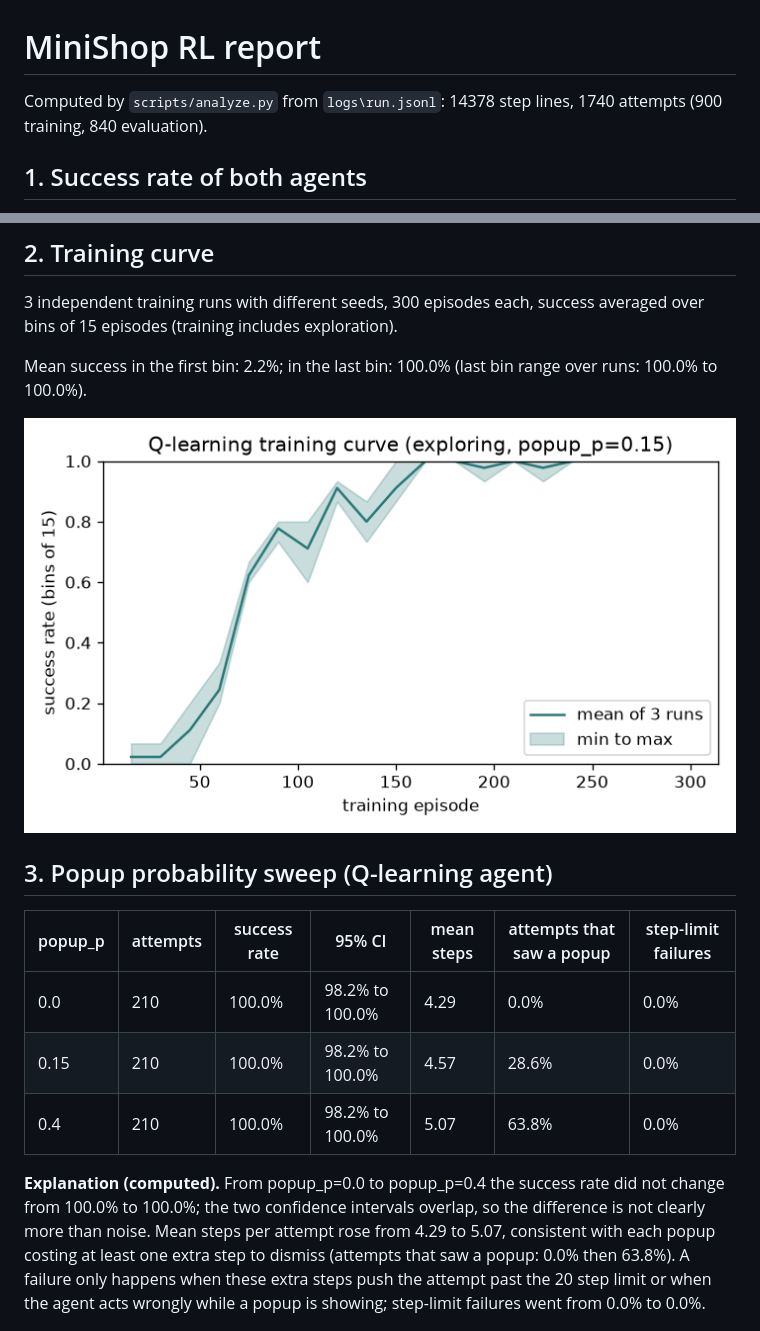
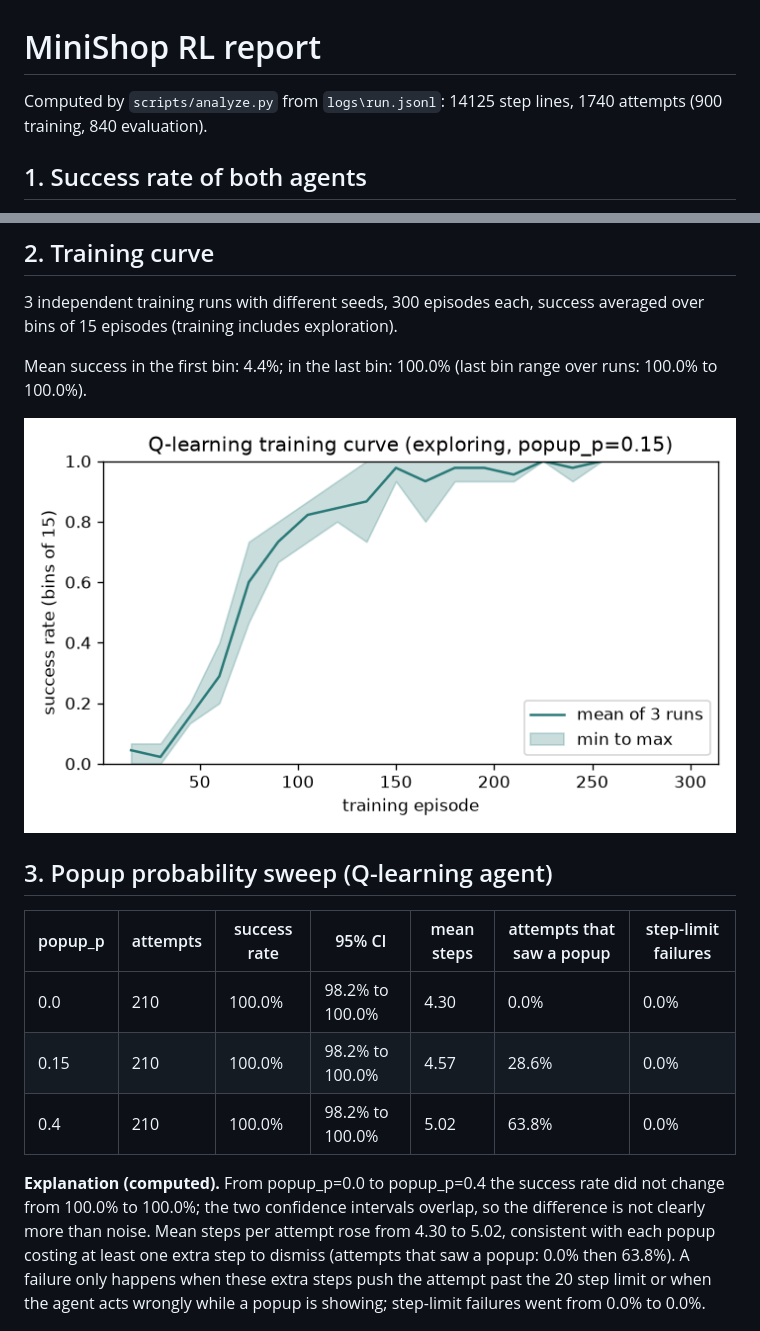
Before and after one commit to gativarshney/minishop-rl-env, a Markdown page: report.md, 2 parts joined by grey strips. Rendered like a GitHub page; pictures changed too: charts/training_curve.png.

```diff
--- a/report.md
+++ b/report.md
@@ -1,6 +1,6 @@
 # MiniShop RL report
 
-Computed by `scripts/analyze.py` from `logs\run.jsonl`: 14378 step lines, 1740 attempts (900 training, 840 evaluation).
+Computed by `scripts/analyze.py` from `logs\run.jsonl`: 14125 step lines, 1740 attempts (900 training, 840 evaluation).
 
 ## 1. Success rate of both agents
 
@@ -19,7 +19,7 @@ The two confidence intervals do not overlap.
 
 3 independent training runs with different seeds, 300 episodes each, success averaged over bins of 15 episodes (training includes exploration).
 
-Mean success in the first bin: 2.2%; in the last bin: 100.0% (last bin range over runs: 100.0% to 100.0%).
+Mean success in the first bin: 4.4%; in the last bin: 100.0% (last bin range over runs: 100.0% to 100.0%).
 
 ![training curve](charts/training_curve.png)
 
@@ -27,11 +27,11 @@ Mean success in the first bin: 2.2%; in the last bin: 100.0% (last bin range ove
 
 | popup_p | attempts | success rate | 95% CI | mean steps | attempts that saw a popup | step-limit failures |
 |---|---|---|---|---|---|---|
-| 0.0 | 210 | 100.0% | 98.2% to 100.0% | 4.29 | 0.0% | 0.0% |
+| 0.0 | 210 | 100.0% | 98.2% to 100.0% | 4.30 | 0.0% | 0.0% |
 | 0.15 | 210 | 100.0% | 98.2% to 100.0% | 4.57 | 28.6% | 0.0% |
-| 0.4 | 210 | 100.0% | 98.2% to 100.0% | 5.07 | 63.8% | 0.0% |
+| 0.4 | 210 | 100.0% | 98.2% to 100.0% | 5.02 | 63.8% | 0.0% |
 
-**Explanation (computed).** From popup_p=0.0 to popup_p=0.4 the success rate did not change from 100.0% to 100.0%; the two confidence intervals overlap, so the difference is not clearly more than noise. Mean steps per attempt rose from 4.29 to 5.07, consistent with each popup costing at least one extra step to dismiss (attempts that saw a popup: 0.0% then 63.8%). A failure only happens when these extra steps push the attempt past the 20 step limit or when the agent acts wrongly while a popup is showing; step-limit failures went from 0.0% to 0.0%.
+**Explanation (computed).** From popup_p=0.0 to popup_p=0.4 the success rate did not change from 100.0% to 100.0%; the two confidence intervals overlap, so the difference is not clearly more than noise. Mean steps per attempt rose from 4.30 to 5.02, consistent with each popup costing at least one extra step to dismiss (attempts that saw a popup: 0.0% then 63.8%). A failure only happens when these extra steps push the attempt past the 20 step limit or when the agent acts wrongly while a popup is showing; step-limit failures went from 0.0% to 0.0%.
 
 ![popup sweep](charts/popup_sweep.png)
 
```
Also changed, not shown: other parts of report.md (+34 -19 lines), DECISIONS.md (+5 -2 lines), README.md (+5 -1 lines), charts/latency.png, charts/parallel_speedup.png (added), 2 other files.
